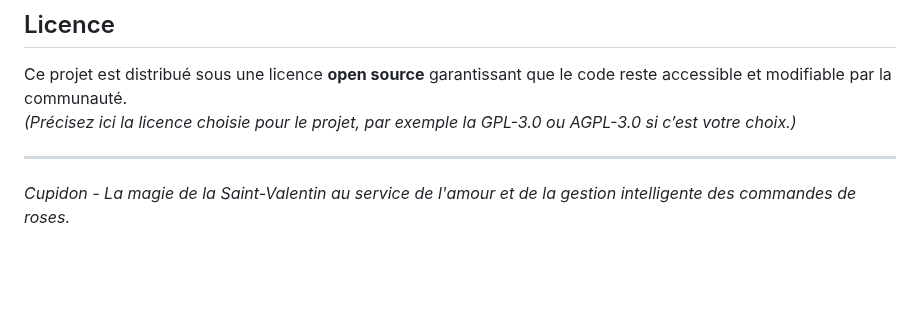
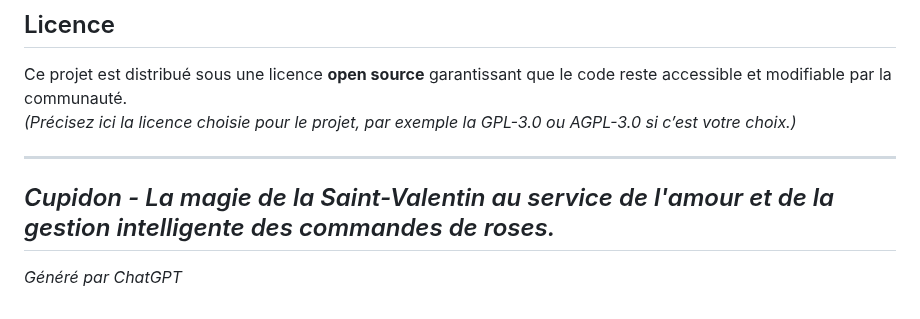
Before and after one commit to Jules-Ferry/JF_Cupidon, a Markdown page: README.md, the part around the change. Drawn GitHub-style; blank space fills up the shorter version.

```diff
--- a/README.md
+++ b/README.md
@@ -127,3 +127,5 @@ Ce projet est distribué sous une licence **open source** garantissant que le co
 ---
 
 *Cupidon - La magie de la Saint-Valentin au service de l'amour et de la gestion intelligente des commandes de roses.*
+---
+*Généré par ChatGPT*
```
